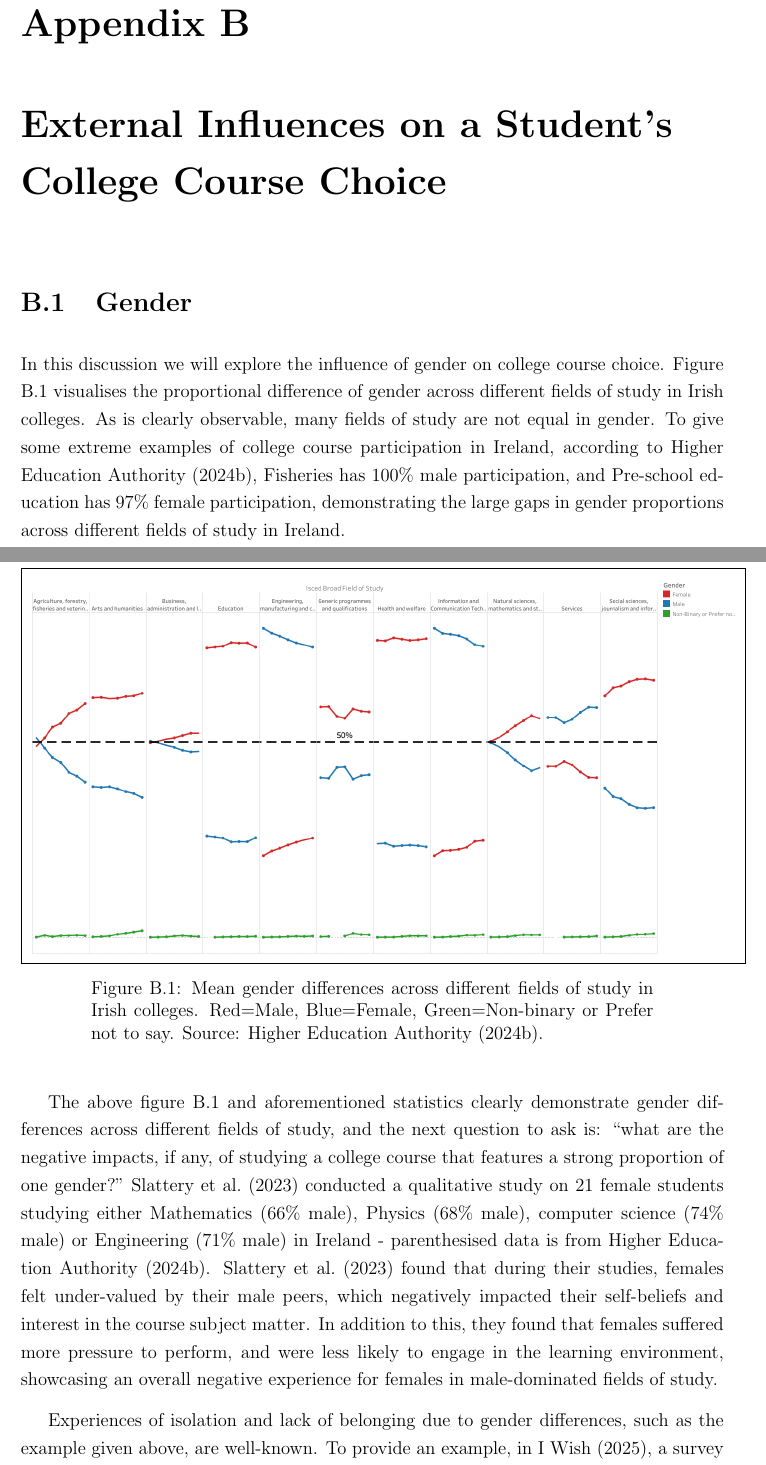
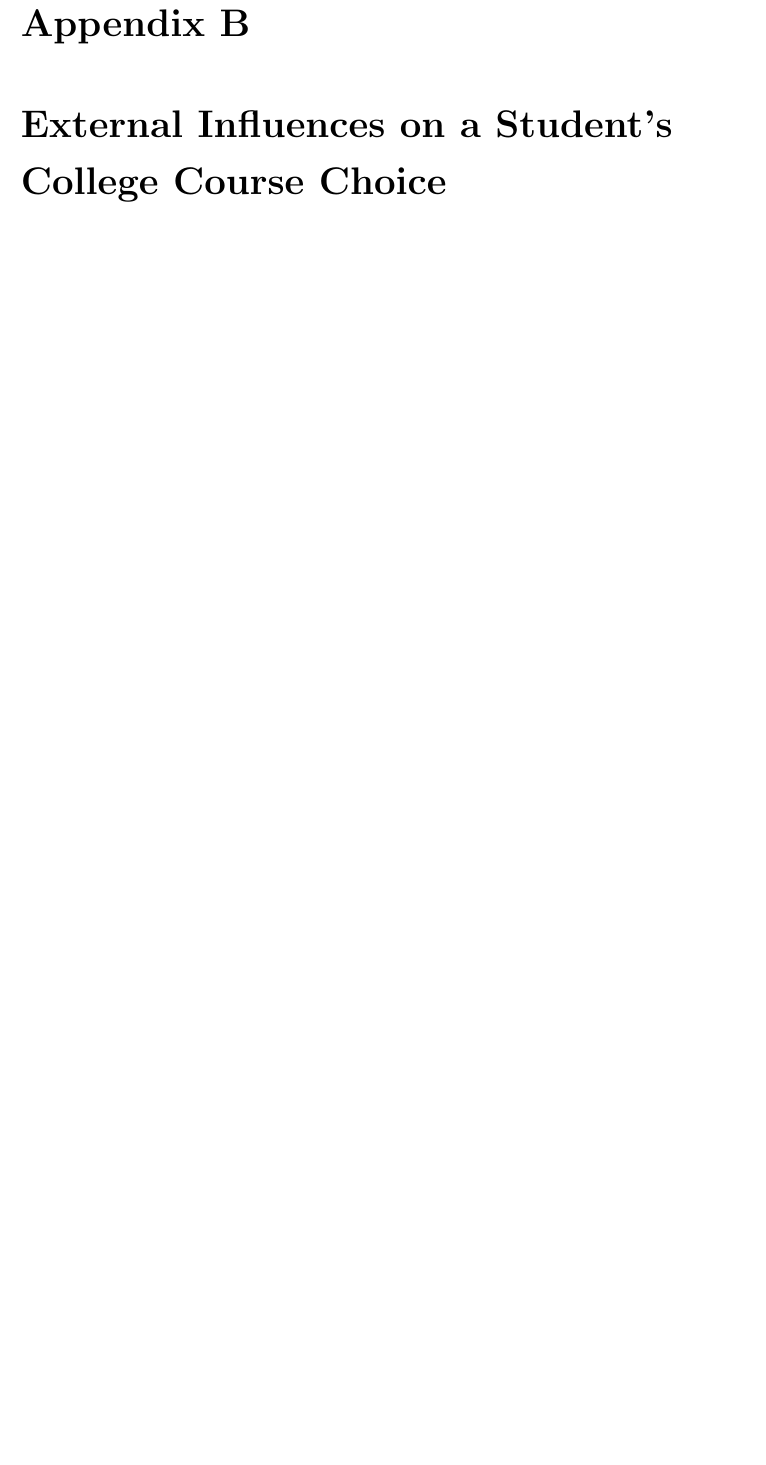
Before and after one commit to brendanmcc02/masters-thesis, a LaTeX thesis (thesis/thesis.tex, which reads thesis/Appendix.tex): two parts of pages 115 and 116 of 133 before the commit and part of page 115 of 131 after it, the two joined at a grey line, cut so that both start at the same text, the shorter picture padded with empty space. Compiled offline with pdfLaTeX.

Commit message:
removing gender extra info

```diff
--- a/thesis/Appendix.tex
+++ b/thesis/Appendix.tex
@@ -163,33 +163,3 @@ and secondly to add a useful contribution to the literature.
 In the next chapter, we will explore a more successful approach in solving this problem.
 
 \chapter{External Influences on a Student's College Course Choice}
-
-\section{Gender}
-\label{sec-appendix:gender}
-
-In this discussion we will explore the influence of gender on college course choice.
-Figure \ref{fig:gender-diff} visualises the proportional difference of gender across different fields of study in Irish colleges.
-As is clearly observable, many fields of study are not equal in gender.
-To give some extreme examples of college course participation in Ireland, according to \cite{hea2024key}, Fisheries has 100\% male participation, and Pre-school education has 97\% female participation,
-demonstrating the large gaps in gender proportions across different fields of study in Ireland.
-
-\begin{figure}[H]
-    \centering
-    \fbox{\includegraphics[scale=0.42]{images/gender-differences.png}}
-    \caption{Mean gender differences across different fields of study in Irish colleges. Red=Male, Blue=Female, Green=Non-binary or Prefer not to say. Source: \cite{hea2024key}.}
-    \label{fig:gender-diff}
-\end{figure}
-
-The above figure \ref{fig:gender-diff} and aforementioned statistics clearly demonstrate gender differences across different fields of study,
-and the next question to ask is: ``what are the negative impacts, if any, of studying a college course that
-features a strong proportion of one gender?" \cite{slattery2023navigating} conducted a qualitative study on
-21 female students studying either Mathematics (66\% male), Physics (68\% male), computer science (74\% male) or Engineering (71\% male)
-in Ireland - parenthesised data is from \cite{hea2024key}.
-\cite{slattery2023navigating} found that during their studies, females felt under-valued by their male peers,
-which negatively impacted their self-beliefs and interest in the course subject matter.
-In addition to this, they found that females suffered more pressure to perform,
-and were less likely to engage in the learning environment,
-showcasing an overall negative experience for females in male-dominated fields of study.
-
-Experiences of isolation and lack of belonging due to gender differences, such as the example given above, are well-known.
-To provide an example, in \cite{iwish2025survey}, a survey of Irish secondary school girl's attitudes towards Science, Technology, Engineering and Mathematics (STEM),
```
Also changed, not shown: thesis/LiteratureReview.tex (+3 -6 lines), thesis/thesis.pdf, thesis/Appendix.tex (6 more changed lines).
